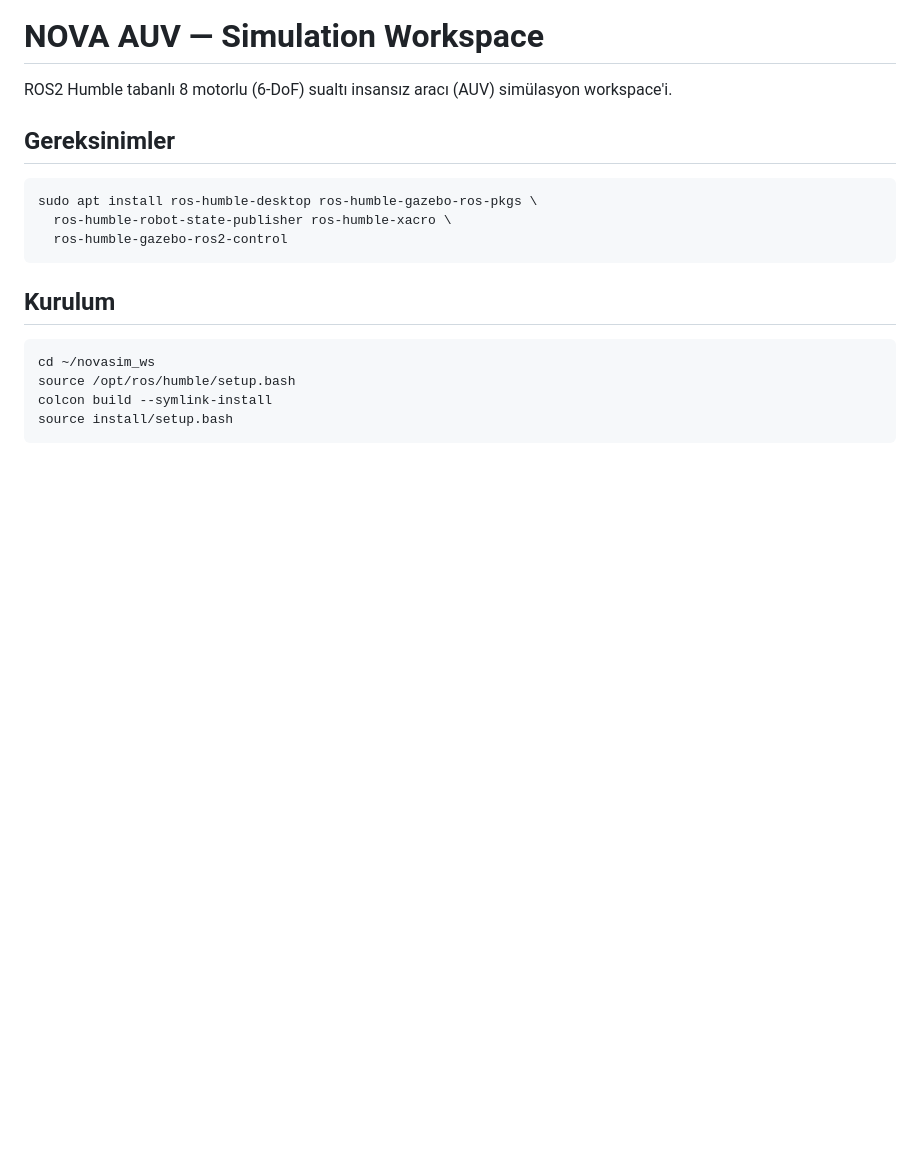
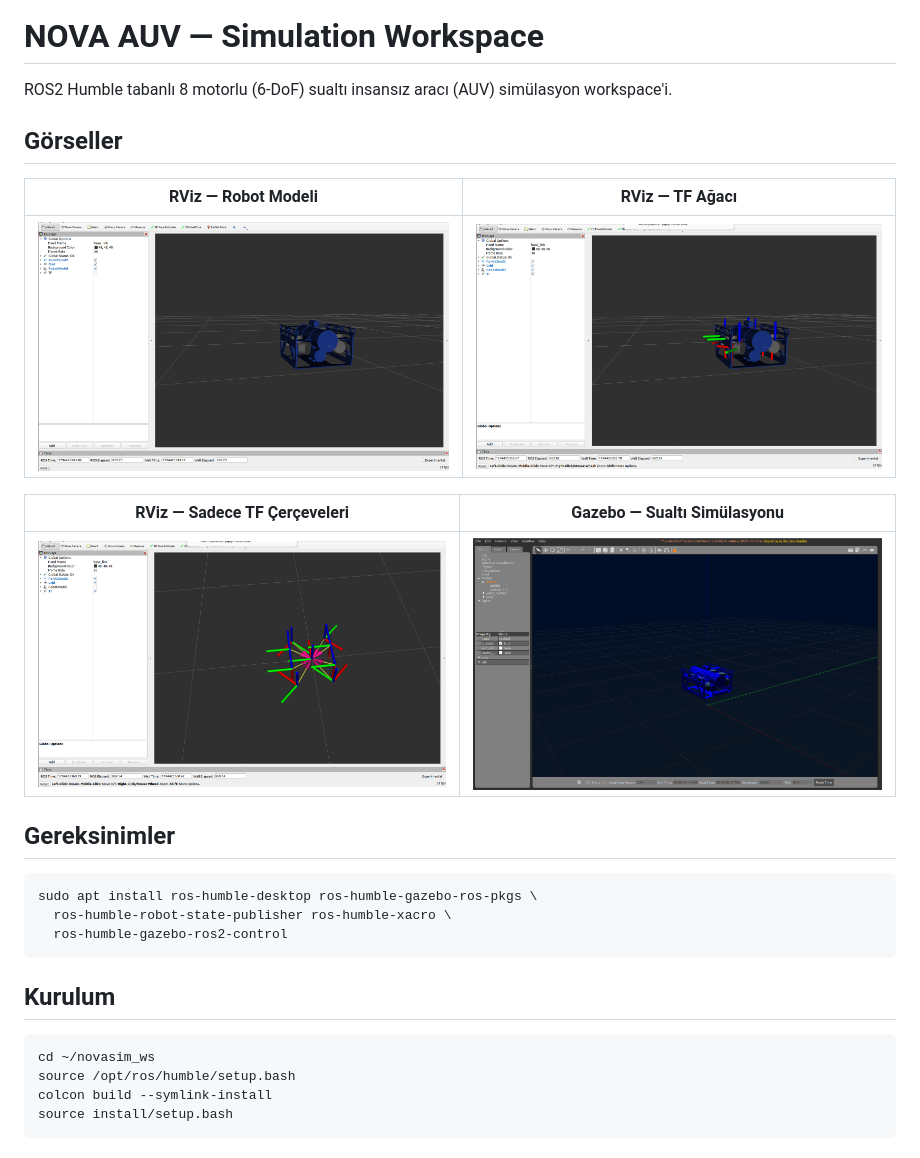
Before and after one commit to aSelim-Ilhan/nova_sim_ws, a Markdown page: README.md, the part around the change. GitHub-like rendering; pictures changed too: docs/gazebo_sim.png (added), docs/rviz_robot.png (added), docs/rviz_tf.png (added); blank space fills up the shorter version.

Commit message:
Add simulation screenshots to README

```diff
--- a/README.md
+++ b/README.md
@@ -1,6 +1,16 @@
 # NOVA AUV — Simulation Workspace
 
 ROS2 Humble tabanlı 8 motorlu (6-DoF) sualtı insansız aracı (AUV) simülasyon workspace'i.
+
+## Görseller
+
+| RViz — Robot Modeli | RViz — TF Ağacı |
+|:-------------------:|:---------------:|
+| ![RViz Robot](docs/rviz_robot.png) | ![RViz TF](docs/rviz_tf.png) |
+
+| RViz — Sadece TF Çerçeveleri | Gazebo — Sualtı Simülasyonu |
+|:----------------------------:|:---------------------------:|
+| ![TF Frames](docs/rviz_tf_only.png) | ![Gazebo](docs/gazebo_sim.png) |
 
 ## Gereksinimler
 
```
